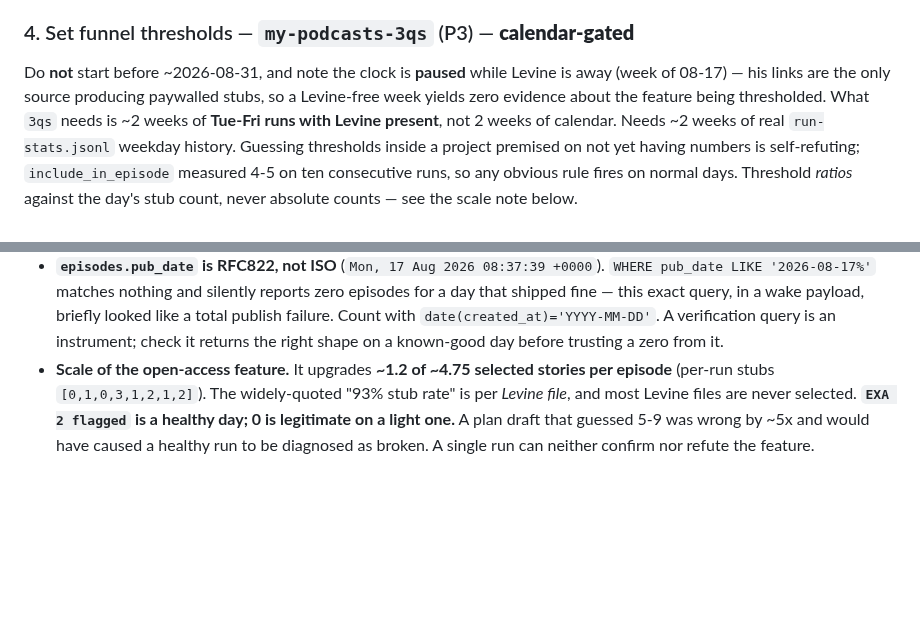
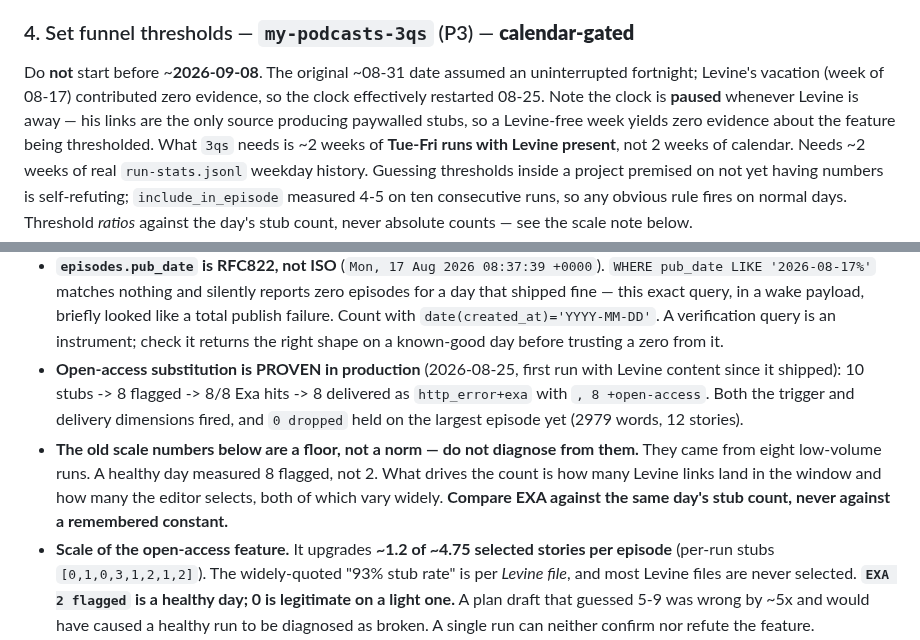
Before and after one commit to johnnymo87/my-podcasts, a Markdown page: docs/ROADMAP.md, 2 parts joined by grey strips. Rendered like a GitHub page; blank space fills up the shorter version.

Commit message:
docs: open-access proven in production; correct the stale scale guidance
First run with Levine content since the feature shipped: 10 stubs -> 8 EXA
flagged -> 8 hit -> 8 delivered with open-access appended, 0 dropped.

The '~1.2 stubs, EXA 2 is healthy' guidance came from eight low-volume runs
and would have misdiagnosed this healthy run as anomalous. Records that the
EXA line must be read against the same day's stub count, and slips the 3qs
gate to ~09-08 since the vacation week yielded no evidence.

```diff
--- a/docs/ROADMAP.md
+++ b/docs/ROADMAP.md
@@ -376,8 +376,10 @@ Origin exclusion by registrable domain; non-daemon timeout thread; unguarded
 
 ### 4. Set funnel thresholds — `my-podcasts-3qs` (P3) — **calendar-gated**
 
-Do **not** start before ~2026-08-31, and note the clock is **paused** while
-Levine is away (week of 08-17) — his links are the only source producing
+Do **not** start before ~**2026-09-08**. The original ~08-31 date assumed an
+uninterrupted fortnight; Levine's vacation (week of 08-17) contributed zero
+evidence, so the clock effectively restarted 08-25. Note the clock is **paused**
+whenever Levine is away — his links are the only source producing
 paywalled stubs, so a Levine-free week yields zero evidence about the feature
 being thresholded. What `3qs` needs is ~2 weeks of **Tue-Fri runs with Levine
 present**, not 2 weeks of calendar. Needs ~2 weeks of real `run-stats.jsonl`
@@ -434,6 +436,16 @@ loss would cause an actively wrong decision.
   briefly looked like a total publish failure. Count with
   `date(created_at)='YYYY-MM-DD'`. A verification query is an instrument; check it
   returns the right shape on a known-good day before trusting a zero from it.
+- **Open-access substitution is PROVEN in production** (2026-08-25, first run
+  with Levine content since it shipped): 10 stubs -> 8 flagged -> 8/8 Exa hits
+  -> 8 delivered as `http_error+exa` with `, 8 +open-access`. Both the trigger
+  and delivery dimensions fired, and `0 dropped` held on the largest episode yet
+  (2979 words, 12 stories).
+- **The old scale numbers below are a floor, not a norm — do not diagnose from
+  them.** They came from eight low-volume runs. A healthy day measured 8 flagged,
+  not 2. What drives the count is how many Levine links land in the window and
+  how many the editor selects, both of which vary widely. **Compare EXA against
+  the same day's stub count, never against a remembered constant.**
 - **Scale of the open-access feature.** It upgrades **~1.2 of ~4.75 selected
   stories per episode** (per-run stubs `[0,1,0,3,1,2,1,2]`). The widely-quoted
   "93% stub rate" is per *Levine file*, and most Levine files are never
```
